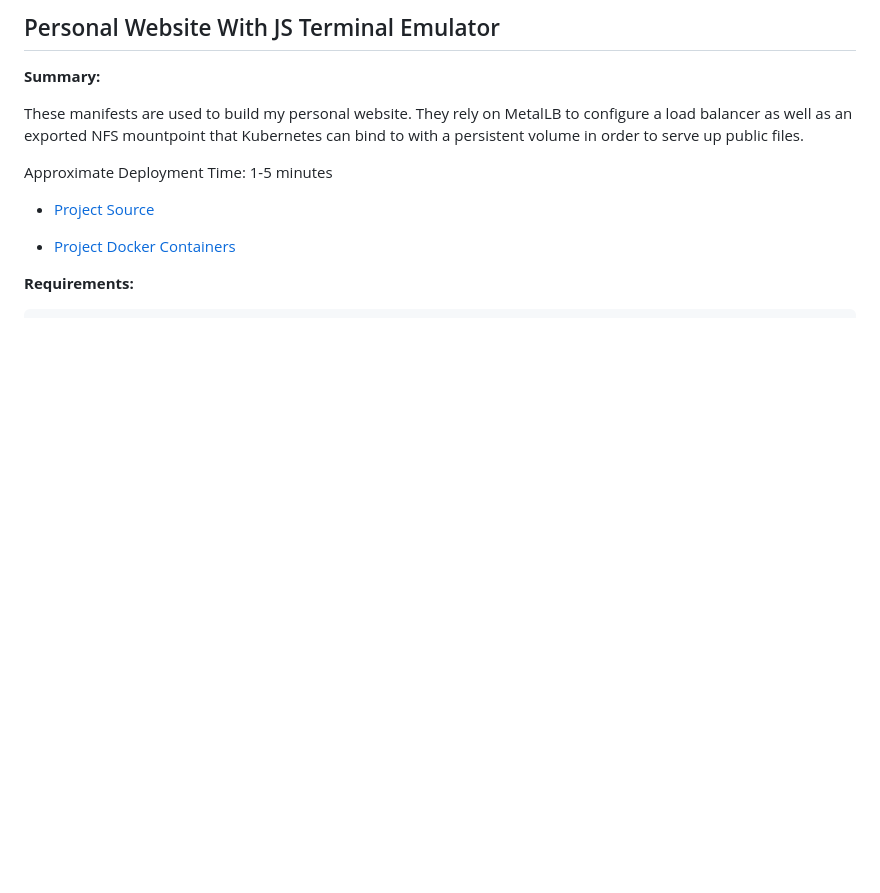
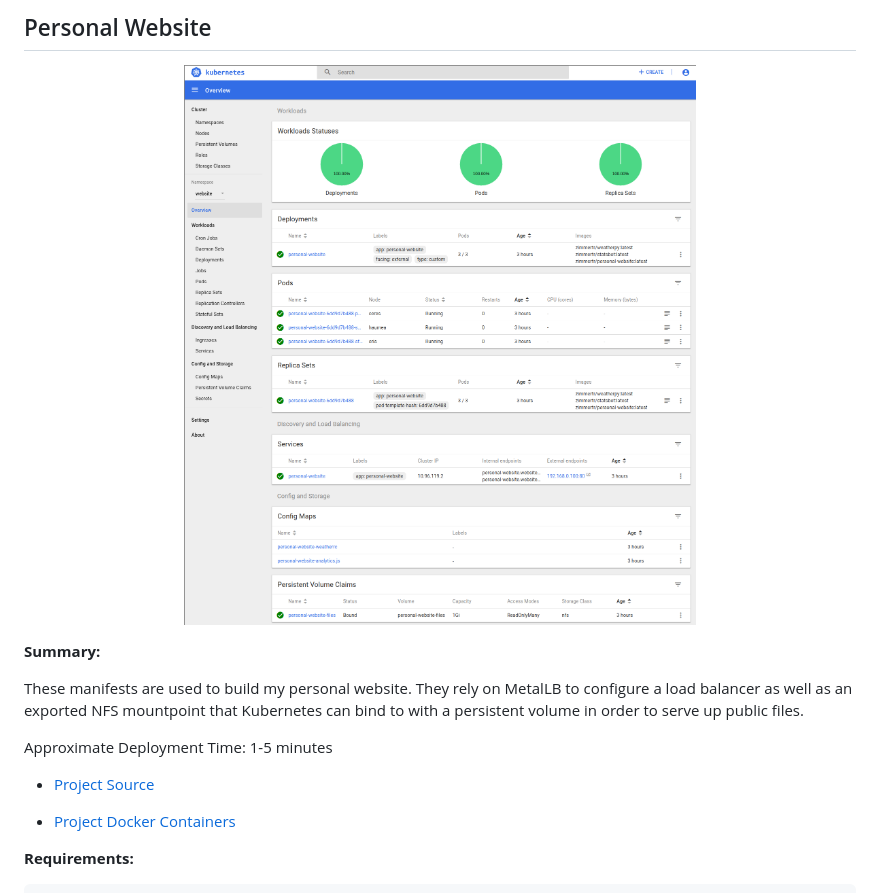
Before and after one commit to zimmertr/Kubernetes-Manifests, a Markdown page: Personal_Website/README.md, the part around the change. Rendered like a GitHub page; pictures changed too: Personal_Website/screenshot.png (added); blank space fills up the shorter version.

```diff
--- a/Personal_Website/README.md
+++ b/Personal_Website/README.md
@@ -1,4 +1,8 @@
-## Personal Website With JS Terminal Emulator
+## Personal Website
+
+<p align="center">
+  <img src="https://raw.githubusercontent.com/zimmertr/Kubernetes-Manifests/master/Personal_Website/screenshot.png" width="800">
+</p>
 
 **Summary:**
 
```
Also changed, not shown: Deluge/README.md (+10 -0 lines), Unifi_Controller/README.md (+7 -2 lines), Deluge/screenshot.png (added), Unifi_Controller/screenshot.png (added).
